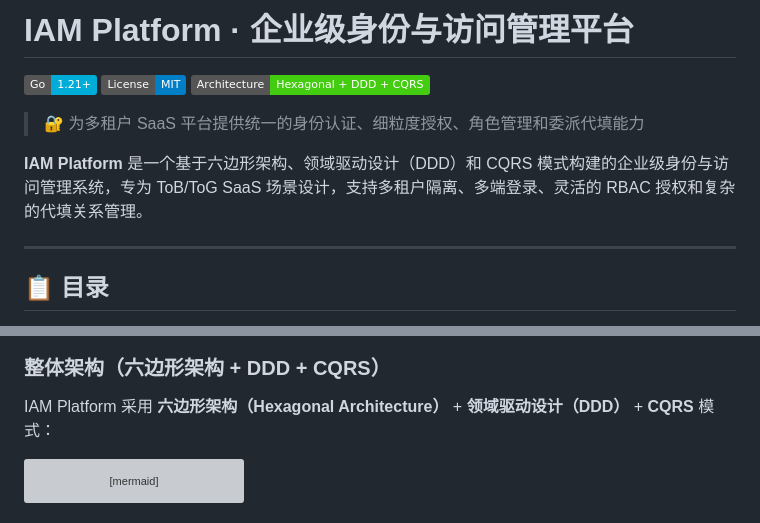
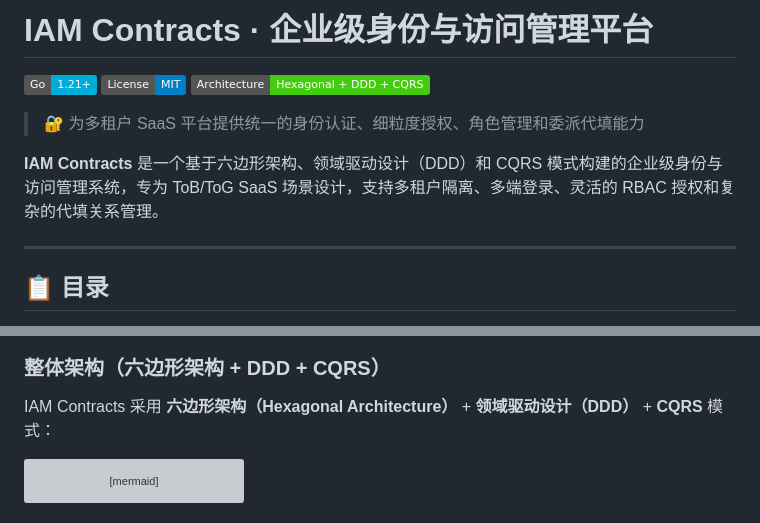
Before and after one commit to FangcunMount/iam-contracts, a Markdown page: README.md, 2 parts joined by grey strips. Rendered like a GitHub page; badges without logos; grey boxes are pictures that could not be loaded.

````diff
--- a/README.md
+++ b/README.md
@@ -1,4 +1,4 @@
-# IAM Platform · 企业级身份与访问管理平台
+# IAM Contracts · 企业级身份与访问管理平台
 
 [![Go Version](https://img.shields.io/badge/Go-1.21+-00ADD8?style=flat&logo=go)](https://go.dev/)
 [![License](https://img.shields.io/badge/License-MIT-blue.svg)](LICENSE)
@@ -6,7 +6,7 @@
 
 > 🔐 为多租户 SaaS 平台提供统一的身份认证、细粒度授权、角色管理和委派代填能力
 
-**IAM Platform** 是一个基于六边形架构、领域驱动设计（DDD）和 CQRS 模式构建的企业级身份与访问管理系统，专为 ToB/ToG SaaS 场景设计，支持多租户隔离、多端登录、灵活的 RBAC 授权和复杂的代填关系管理。
+**IAM Contracts** 是一个基于六边形架构、领域驱动设计（DDD）和 CQRS 模式构建的企业级身份与访问管理系统，专为 ToB/ToG SaaS 场景设计，支持多租户隔离、多端登录、灵活的 RBAC 授权和复杂的代填关系管理。
 
 ---
 
@@ -164,7 +164,7 @@ C4Context
 
 ### 整体架构（六边形架构 + DDD + CQRS）
 
-IAM Platform 采用 **六边形架构（Hexagonal Architecture）** + **领域驱动设计（DDD）** + **CQRS** 模式：
+IAM Contracts 采用 **六边形架构（Hexagonal Architecture）** + **领域驱动设计（DDD）** + **CQRS** 模式：
 
 ```mermaid
 graph TB
````
Also changed, not shown: other parts of README.md (+4 -4 lines).
